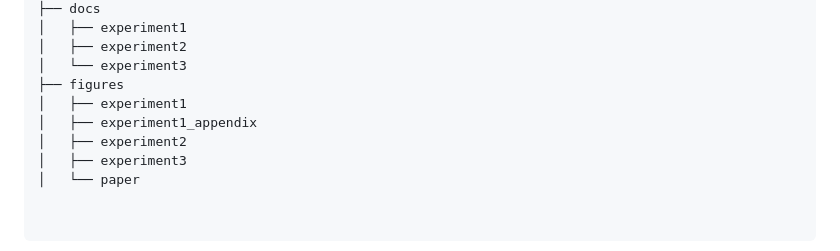
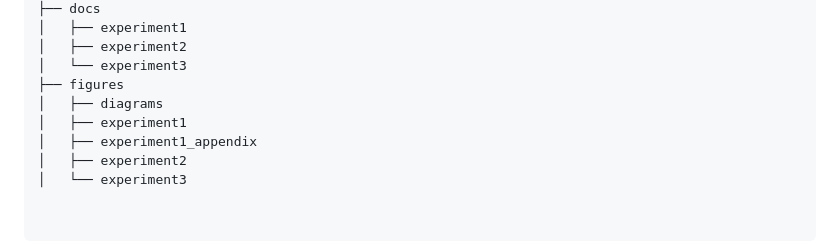
Before and after one commit to cicl-stanford/counterfactual_development, a Markdown page: README.md, the part around one of its changes. Rendered like a GitHub page.

````diff
--- a/README.md
+++ b/README.md
@@ -39,11 +37,11 @@ between. We suggest that this is, in part, due to relying on counterfactual lang
 │   ├── experiment2
 │   └── experiment3
 ├── figures
+│   ├── diagrams
 │   ├── experiment1
 │   ├── experiment1_appendix
 │   ├── experiment2
-│   ├── experiment3
-│   └── paper
+│   └── experiment3
 
 
 ```
````
Also changed, not shown: other parts of README.md (+1 -3 lines).
